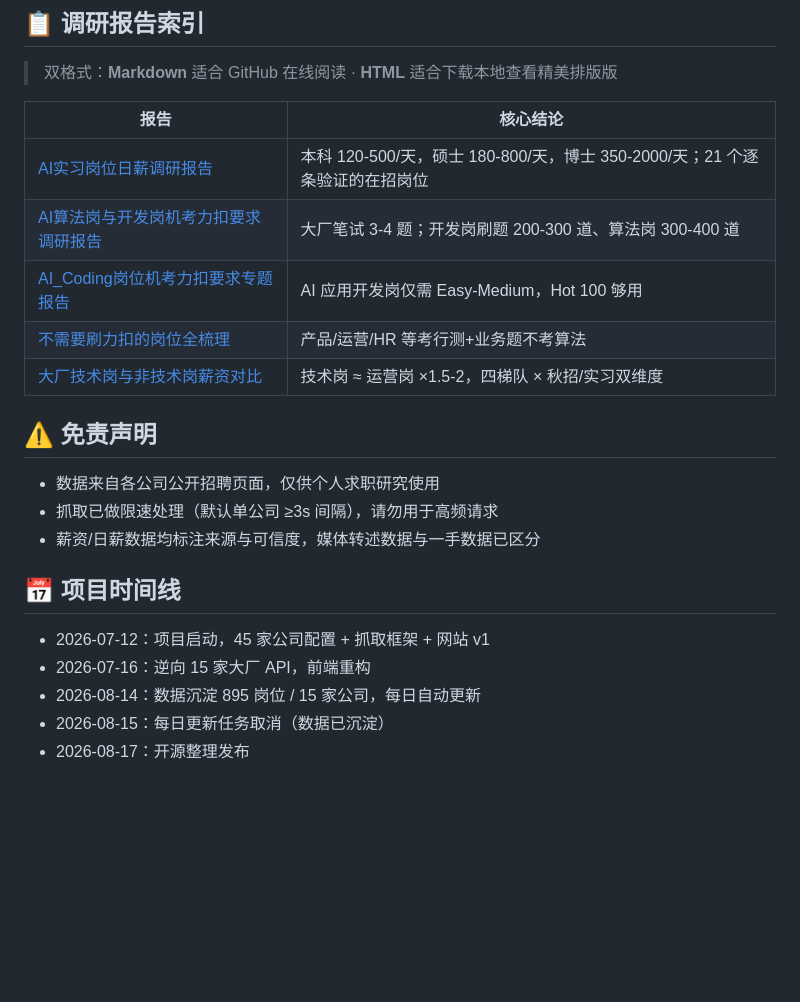
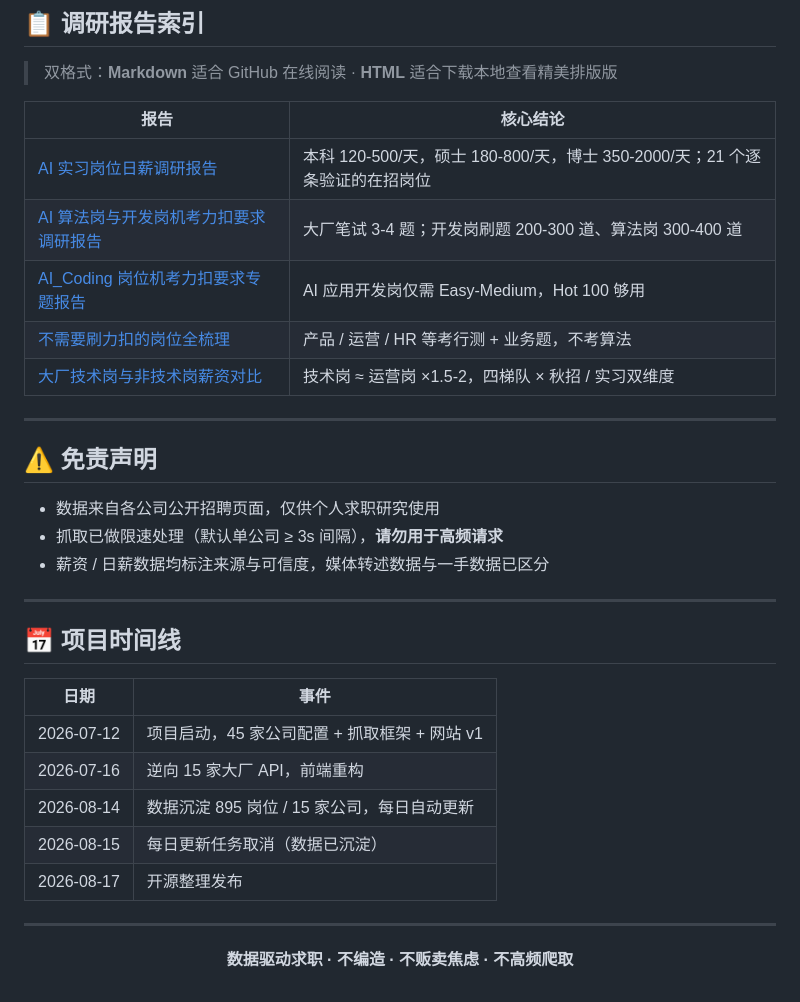
Before and after one commit to ksk2023/ai-job-research, a Markdown page: README.md, the part around one of its changes. Rendered like a GitHub page; blank space fills up the shorter version.

```diff
--- a/README.md
+++ b/README.md
@@ -93,23 +152,36 @@ python scripts/run_pipeline_only.py
 > 双格式：**Markdown** 适合 GitHub 在线阅读 · **HTML** 适合下载本地查看精美排版版
 
 | 报告 | 核心结论 |
-|---|---|
-| [AI实习岗位日薪调研报告](reports/AI实习岗位日薪调研报告.md) | 本科 120-500/天，硕士 180-800/天，博士 350-2000/天；21 个逐条验证的在招岗位 |
-| [AI算法岗与开发岗机考力扣要求调研报告](reports/AI算法岗与开发岗机考力扣要求调研报告.md) | 大厂笔试 3-4 题；开发岗刷题 200-300 道、算法岗 300-400 道 |
-| [AI_Coding岗位机考力扣要求专题报告](reports/AI_Coding岗位机考力扣要求专题报告.md) | AI 应用开发岗仅需 Easy-Medium，Hot 100 够用 |
-| [不需要刷力扣的岗位全梳理](reports/不需要刷力扣的岗位全梳理.md) | 产品/运营/HR 等考行测+业务题不考算法 |
-| [大厂技术岗与非技术岗薪资对比](reports/大厂技术岗与非技术岗薪资对比.md) | 技术岗 ≈ 运营岗 ×1.5-2，四梯队 × 秋招/实习双维度 |
+| --- | --- |
+| [AI 实习岗位日薪调研报告](./reports/AI实习岗位日薪调研报告.md) | 本科 120-500/天，硕士 180-800/天，博士 350-2000/天；21 个逐条验证的在招岗位 |
+| [AI 算法岗与开发岗机考力扣要求调研报告](./reports/AI算法岗与开发岗机考力扣要求调研报告.md) | 大厂笔试 3-4 题；开发岗刷题 200-300 道、算法岗 300-400 道 |
+| [AI_Coding 岗位机考力扣要求专题报告](./reports/AI_Coding岗位机考力扣要求专题报告.md) | AI 应用开发岗仅需 Easy-Medium，Hot 100 够用 |
+| [不需要刷力扣的岗位全梳理](./reports/不需要刷力扣的岗位全梳理.md) | 产品 / 运营 / HR 等考行测 + 业务题，不考算法 |
+| [大厂技术岗与非技术岗薪资对比](./reports/大厂技术岗与非技术岗薪资对比.md) | 技术岗 ≈ 运营岗 ×1.5-2，四梯队 × 秋招 / 实习双维度 |
+
+---
 
 ## ⚠️ 免责声明
 
 - 数据来自各公司公开招聘页面，仅供个人求职研究使用
-- 抓取已做限速处理（默认单公司 ≥3s 间隔），请勿用于高频请求
-- 薪资/日薪数据均标注来源与可信度，媒体转述数据与一手数据已区分
+- 抓取已做限速处理（默认单公司 ≥ 3s 间隔），**请勿用于高频请求**
+- 薪资 / 日薪数据均标注来源与可信度，媒体转述数据与一手数据已区分
+
+---
 
 ## 📅 项目时间线
 
-- 2026-07-12：项目启动，45 家公司配置 + 抓取框架 + 网站 v1
-- 2026-07-16：逆向 15 家大厂 API，前端重构
-- 2026-08-14：数据沉淀 895 岗位 / 15 家公司，每日自动更新
-- 2026-08-15：每日更新任务取消（数据已沉淀）
-- 2026-08-17：开源整理发布
+| 日期 | 事件 |
+| --- | --- |
+| 2026-07-12 | 项目启动，45 家公司配置 + 抓取框架 + 网站 v1 |
+| 2026-07-16 | 逆向 15 家大厂 API，前端重构 |
+| 2026-08-14 | 数据沉淀 895 岗位 / 15 家公司，每日自动更新 |
+| 2026-08-15 | 每日更新任务取消（数据已沉淀） |
+| 2026-08-17 | 开源整理发布 |
+
+---
+
+<div align="center">
+
+**数据驱动求职 · 不编造 · 不贩卖焦虑 · 不高频爬取**
+
```
Also changed, not shown: other parts of README.md (+91 -31 lines).
